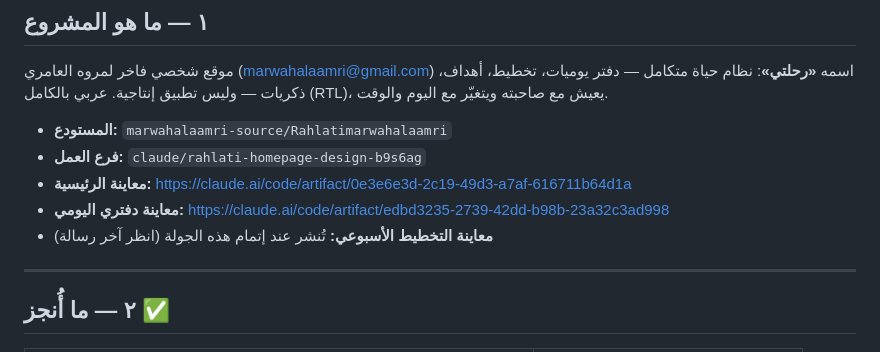
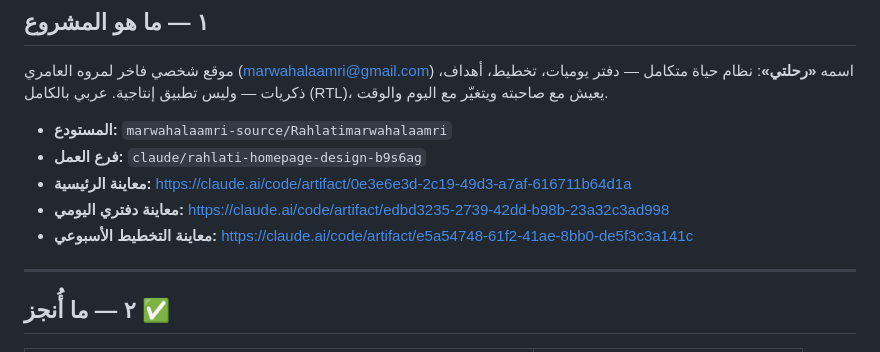
Before and after one commit to marwahalaamri-source/Rahlatimarwahalaamri, a Markdown page: PROJECT_MEMORY.md, the part around the change. GitHub-like rendering.

Commit message:
تحديث رابط معاينة التخطيط الأسبوعي في ذاكرة المشروع
Co-Authored-By: Claude Sonnet 5 <noreply@anthropic.com>
Claude-Session: https://claude.ai/code/session_01MExL6eC8WMx5aYQAr5Zr5T

```diff
--- a/PROJECT_MEMORY.md
+++ b/PROJECT_MEMORY.md
@@ -16,7 +16,7 @@
 - **فرع العمل:** `claude/rahlati-homepage-design-b9s6ag`
 - **معاينة الرئيسية:** https://claude.ai/code/artifact/0e3e6e3d-2c19-49d3-a7af-616711b64d1a
 - **معاينة دفتري اليومي:** https://claude.ai/code/artifact/edbd3235-2739-42dd-b98b-23a32c3ad998
-- **معاينة التخطيط الأسبوعي:** تُنشر عند إتمام هذه الجولة (انظر آخر رسالة)
+- **معاينة التخطيط الأسبوعي:** https://claude.ai/code/artifact/e5a54748-61f2-41ae-8bb0-de5f3c3a141c
 
 ---
 
```
